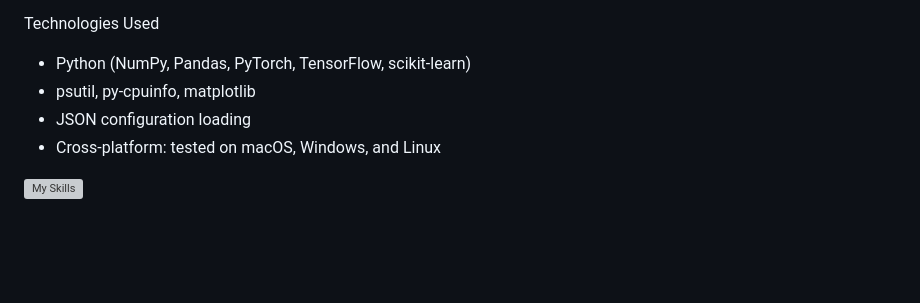
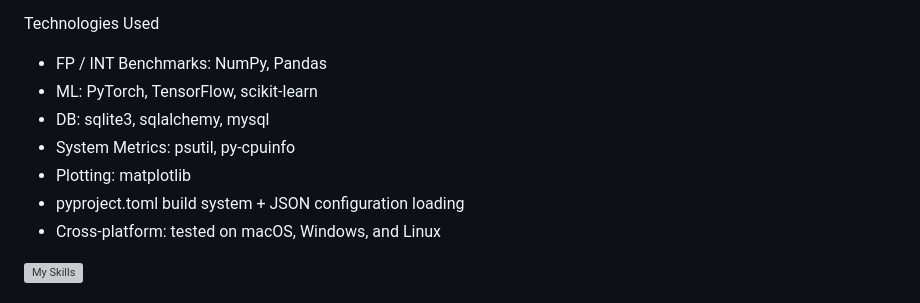
Before and after one commit to paulhondola/paulhondola, a Markdown page: README.md, the part around the change. Drawn GitHub-style; blank space fills up the shorter version; grey boxes are pictures that could not be loaded.

```diff
--- a/README.md
+++ b/README.md
@@ -71,9 +71,12 @@ Key Features
 
 Technologies Used
 
-- Python (NumPy, Pandas, PyTorch, TensorFlow, scikit-learn)
-- psutil, py-cpuinfo, matplotlib
-- JSON configuration loading
+- FP / INT Benchmarks: NumPy, Pandas
+- ML: PyTorch, TensorFlow, scikit-learn
+- DB: sqlite3, sqlalchemy, mysql
+- System Metrics: psutil, py-cpuinfo
+- Plotting: matplotlib
+- pyproject.toml build system + JSON configuration loading
 - Cross-platform: tested on macOS, Windows, and Linux
 
 [![My Skills](https://skillicons.dev/icons?i=py,pytorch,tensorflow,sklearn&perline=7)](https://skillicons.dev)
```
